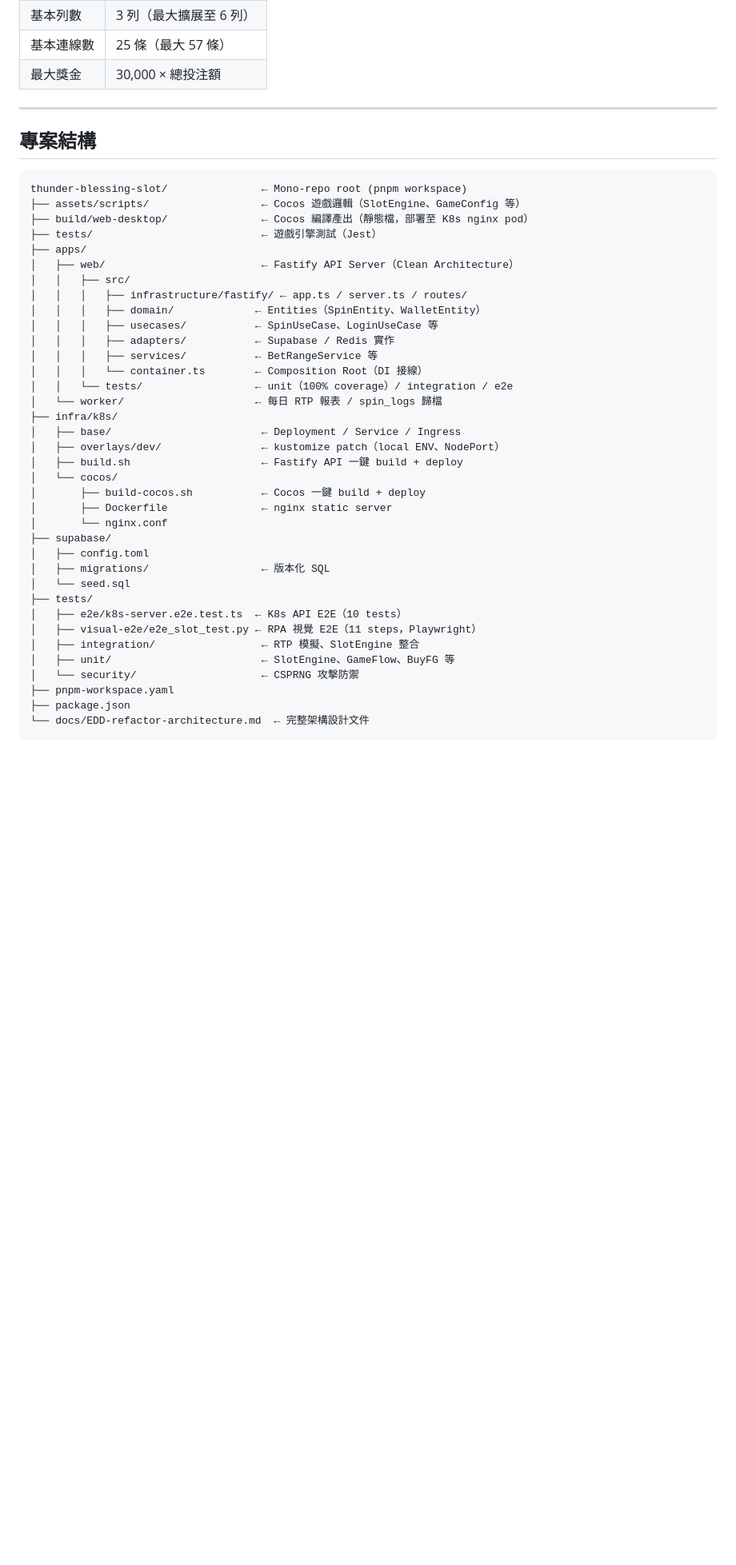
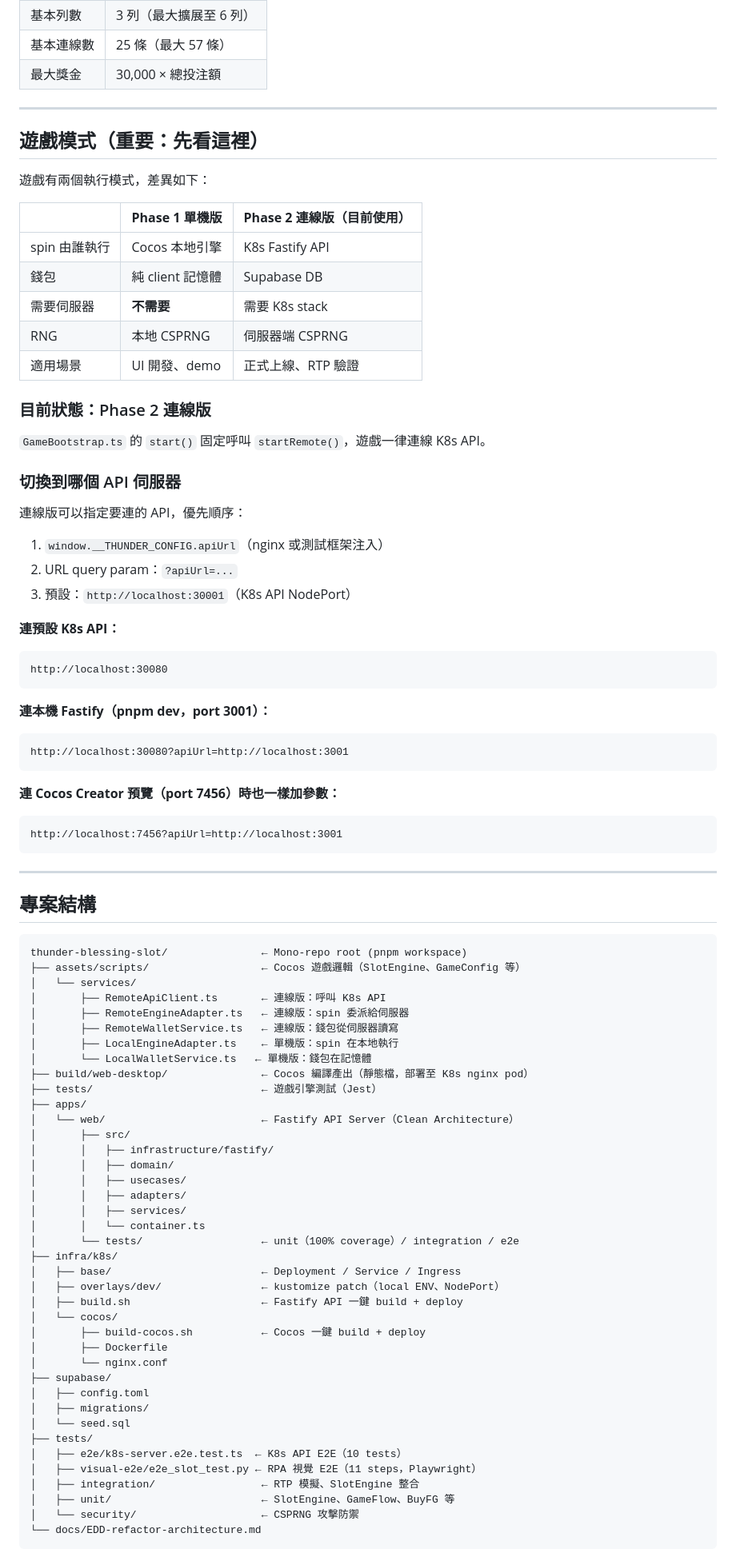
Before and after one commit to ibalasite/thunder-blessing-slot, a Markdown page: README.md, the part around one of its changes. Shown at 80% size. Rendered like a GitHub page; blank space fills up the shorter version.

````diff
--- a/README.md
+++ b/README.md
@@ -21,35 +21,81 @@
 
 ---
 
+## 遊戲模式（重要：先看這裡）
+
+遊戲有兩個執行模式，差異如下：
+
+| | **Phase 1 單機版** | **Phase 2 連線版（目前使用）** |
+|--|--|--|
+| spin 由誰執行 | Cocos 本地引擎 | K8s Fastify API |
+| 錢包 | 純 client 記憶體 | Supabase DB |
+| 需要伺服器 | **不需要** | 需要 K8s stack |
+| RNG | 本地 CSPRNG | 伺服器端 CSPRNG |
+| 適用場景 | UI 開發、demo | 正式上線、RTP 驗證 |
+
+### 目前狀態：Phase 2 連線版
+
+`GameBootstrap.ts` 的 `start()` 固定呼叫 `startRemote()`，遊戲一律連線 K8s API。
+
+### 切換到哪個 API 伺服器
+
+連線版可以指定要連的 API，優先順序：
+
+1. `window.__THUNDER_CONFIG.apiUrl`（nginx 或測試框架注入）
+2. URL query param：`?apiUrl=...`
+3. 預設：`http://localhost:30001`（K8s API NodePort）
+
+**連預設 K8s API：**
+```
+http://localhost:30080
+```
+
+**連本機 Fastify（pnpm dev，port 3001）：**
+```
+http://localhost:30080?apiUrl=http://localhost:3001
+```
+
+**連 Cocos Creator 預覽（port 7456）時也一樣加參數：**
+```
+http://localhost:7456?apiUrl=http://localhost:3001
+```
+
+---
+
 ## 專案結構
 
 ```
 thunder-blessing-slot/               ← Mono-repo root (pnpm workspace)
 ├── assets/scripts/                  ← Cocos 遊戲邏輯（SlotEngine、GameConfig 等）
+│   └── services/
+│       ├── RemoteApiClient.ts       ← 連線版：呼叫 K8s API
+│       ├── RemoteEngineAdapter.ts   ← 連線版：spin 委派給伺服器
+│       ├── RemoteWalletService.ts   ← 連線版：錢包從伺服器讀寫
+│       ├── LocalEngineAdapter.ts    ← 單機版：spin 在本地執行
+│       └── LocalWalletService.ts   ← 單機版：錢包在記憶體
 ├── build/web-desktop/               ← Cocos 編譯產出（靜態檔，部署至 K8s nginx pod）
 ├── tests/                           ← 遊戲引擎測試（Jest）
 ├── apps/
-│   ├── web/                         ← Fastify API Server（Clean Architecture）
-│   │   ├── src/
-│   │   │   ├── infrastructure/fastify/ ← app.ts / server.ts / routes/
-│   │   │   ├── domain/             ← Entities（SpinEntity、WalletEntity）
-│   │   │   ├── usecases/           ← SpinUseCase、LoginUseCase 等
-│   │   │   ├── adapters/           ← Supabase / Redis 實作
-│   │   │   ├── services/           ← BetRangeService 等
-│   │   │   └── container.ts        ← Composition Root（DI 接線）
-│   │   └── tests/                  ← unit（100% coverage）/ integration / e2e
-│   └── worker/                     ← 每日 RTP 報表 / spin_logs 歸檔
+│   └── web/                         ← Fastify API Server（Clean Architecture）
+│       ├── src/
+│       │   ├── infrastructure/fastify/
+│       │   ├── domain/
+│       │   ├── usecases/
+│       │   ├── adapters/
+│       │   ├── services/
+│       │   └── container.ts
+│       └── tests/                   ← unit（100% coverage）/ integration / e2e
 ├── infra/k8s/
 │   ├── base/                        ← Deployment / Service / Ingress
 │   ├── overlays/dev/                ← kustomize patch（local ENV、NodePort）
 │   ├── build.sh                     ← Fastify API 一鍵 build + deploy
 │   └── cocos/
 │       ├── build-cocos.sh           ← Cocos 一鍵 build + deploy
-│       ├── Dockerfile               ← nginx static server
+│       ├── Dockerfile
 │       └── nginx.conf
 ├── supabase/
 │   ├── config.toml
-│   ├── migrations/                  ← 版本化 SQL
+│   ├── migrations/
 │   └── seed.sql
 ├── tests/
 │   ├── e2e/k8s-server.e2e.test.ts  ← K8s API E2E（10 tests）
@@ -57,7 +103,5 @@ thunder-blessing-slot/               ← Mono-repo root (pnpm workspace)
 │   ├── integration/                 ← RTP 模擬、SlotEngine 整合
 │   ├── unit/                        ← SlotEngine、GameFlow、BuyFG 等
 │   └── security/                    ← CSPRNG 攻擊防禦
-├── pnpm-workspace.yaml
-├── package.json
-└── docs/EDD-refactor-architecture.md  ← 完整架構設計文件
+└── docs/EDD-refactor-architecture.md
 ```
````
Also changed, not shown: other parts of README.md (+112 -249 lines).
